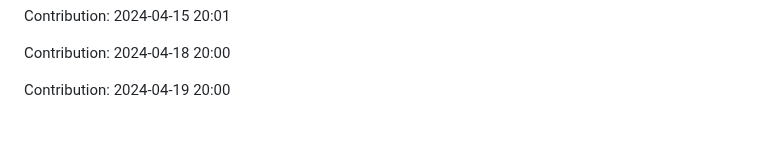
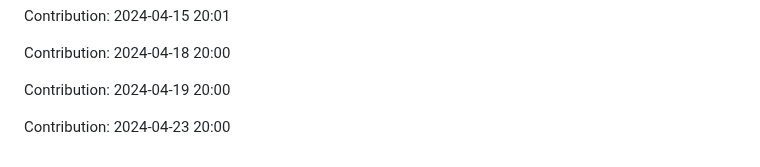
Before and after one commit to sooskesia/Google-Jobs-Schema-Generator, a Markdown page: README.md, the part around the change. Drawn GitHub-style; blank space fills up the shorter version.

Commit message:
"Contribution: 2024-04-23 20:00"

```diff
--- a/README.md
+++ b/README.md
@@ -285,3 +285,5 @@ Contribution: 2024-04-15 20:01
 Contribution: 2024-04-18 20:00
 
 Contribution: 2024-04-19 20:00
+
+Contribution: 2024-04-23 20:00
```
